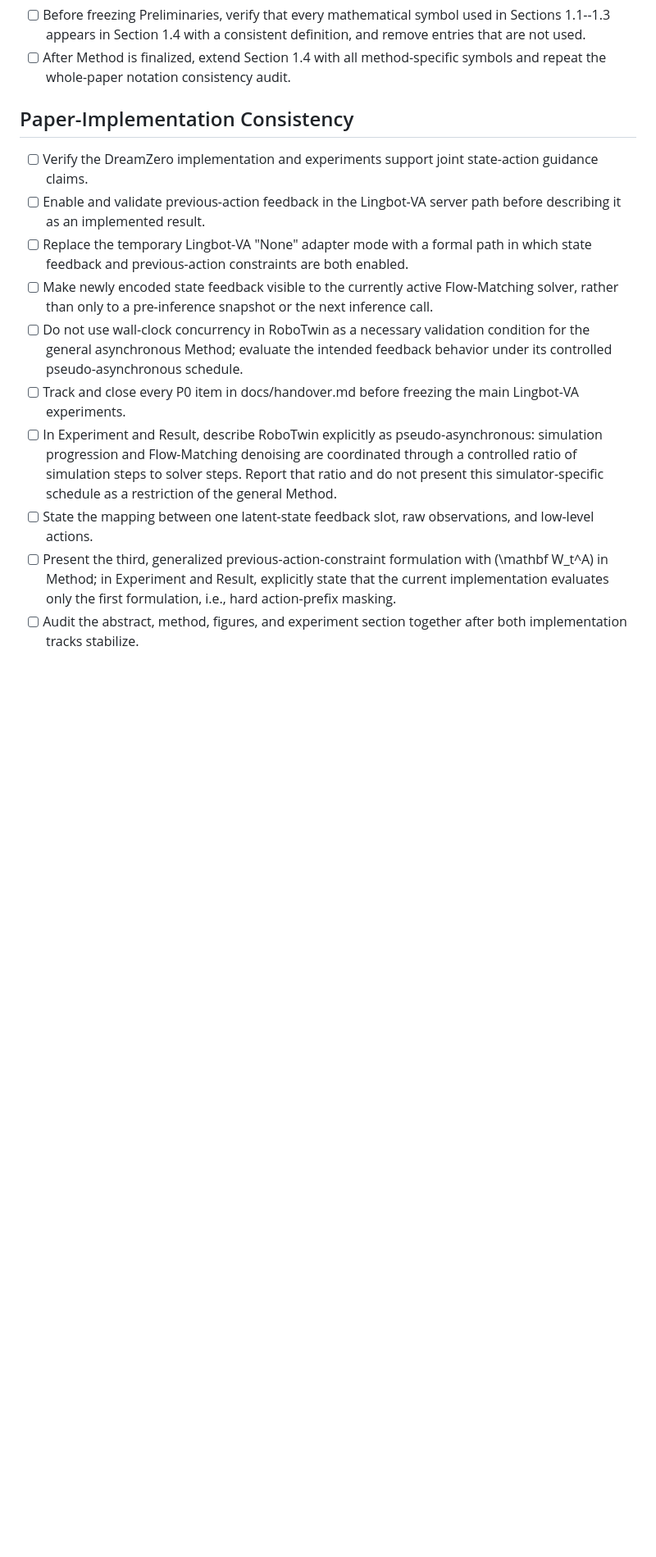
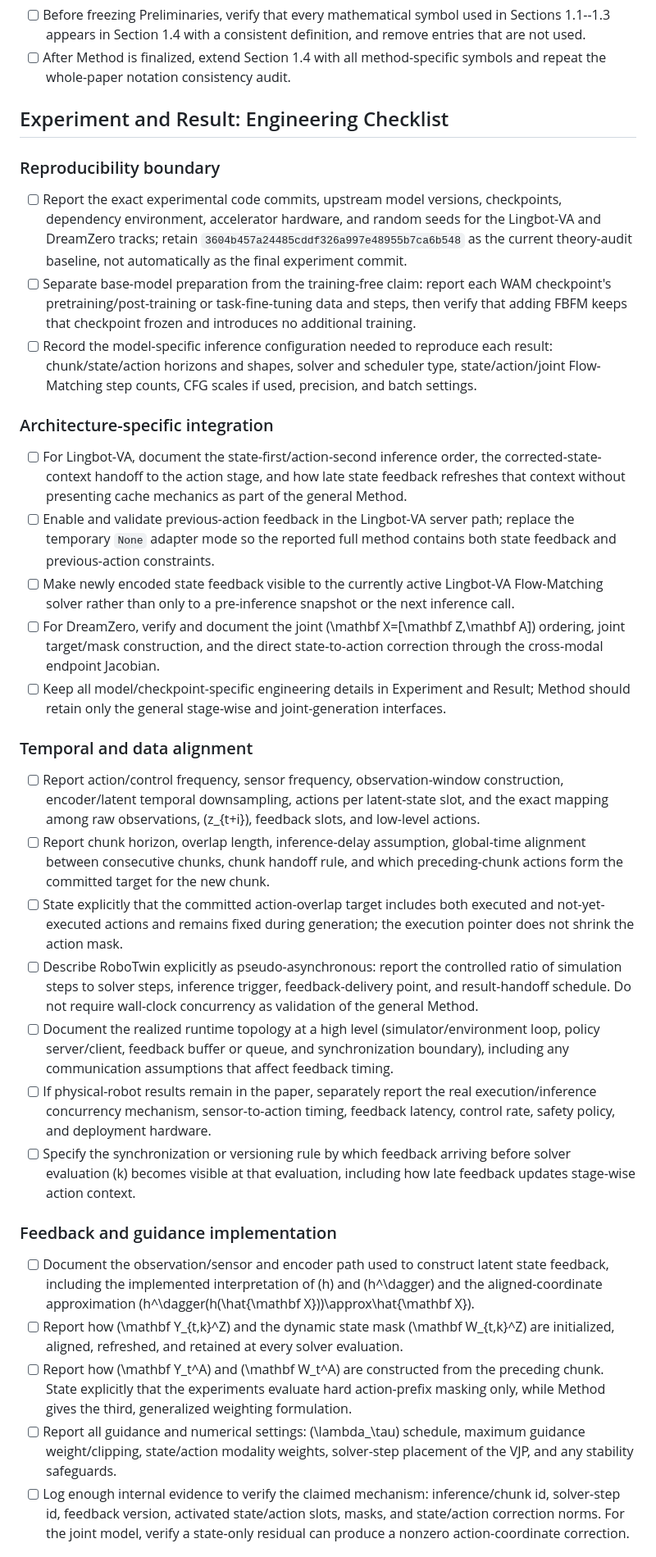
Before and after one commit to StvLi/fbfm_paper, a Markdown page: docs/TODO.md, the part around one of its changes. Shown at 82% size. GitHub-like rendering; blank space fills up the shorter version.

Commit message:
Expand experiment engineering checklist

```diff
--- a/docs/TODO.md
+++ b/docs/TODO.md
@@ -59,15 +59,37 @@ This file tracks paper-level revisions and consistency checks. Check an item onl
 - [ ] Before freezing Preliminaries, verify that every mathematical symbol used in Sections 1.1--1.3 appears in Section 1.4 with a consistent definition, and remove entries that are not used.
 - [ ] After Method is finalized, extend Section 1.4 with all method-specific symbols and repeat the whole-paper notation consistency audit.
 
-## Paper-Implementation Consistency
+## Experiment and Result: Engineering Checklist
 
-- [ ] Verify the DreamZero implementation and experiments support joint state-action guidance claims.
-- [ ] Enable and validate previous-action feedback in the Lingbot-VA server path before describing it as an implemented result.
-- [ ] Replace the temporary Lingbot-VA "None" adapter mode with a formal path in which state feedback and previous-action constraints are both enabled.
-- [ ] Make newly encoded state feedback visible to the currently active Flow-Matching solver, rather than only to a pre-inference snapshot or the next inference call.
-- [ ] Do not use wall-clock concurrency in RoboTwin as a necessary validation condition for the general asynchronous Method; evaluate the intended feedback behavior under its controlled pseudo-asynchronous schedule.
-- [ ] Track and close every P0 item in docs/handover.md before freezing the main Lingbot-VA experiments.
-- [ ] In Experiment and Result, describe RoboTwin explicitly as pseudo-asynchronous: simulation progression and Flow-Matching denoising are coordinated through a controlled ratio of simulation steps to solver steps. Report that ratio and do not present this simulator-specific schedule as a restriction of the general Method.
-- [ ] State the mapping between one latent-state feedback slot, raw observations, and low-level actions.
-- [ ] Present the third, generalized previous-action-constraint formulation with \(\mathbf W_t^A\) in Method; in Experiment and Result, explicitly state that the current implementation evaluates only the first formulation, i.e., hard action-prefix masking.
-- [ ] Audit the abstract, method, figures, and experiment section together after both implementation tracks stabilize.
+### Reproducibility boundary
+
+- [ ] Report the exact experimental code commits, upstream model versions, checkpoints, dependency environment, accelerator hardware, and random seeds for the Lingbot-VA and DreamZero tracks; retain `3604b457a24485cddf326a997e48955b7ca6b548` as the current theory-audit baseline, not automatically as the final experiment commit.
+- [ ] Separate base-model preparation from the training-free claim: report each WAM checkpoint's pretraining/post-training or task-fine-tuning data and steps, then verify that adding FBFM keeps that checkpoint frozen and introduces no additional training.
+- [ ] Record the model-specific inference configuration needed to reproduce each result: chunk/state/action horizons and shapes, solver and scheduler type, state/action/joint Flow-Matching step counts, CFG scales if used, precision, and batch settings.
+
+### Architecture-specific integration
+
+- [ ] For Lingbot-VA, document the state-first/action-second inference order, the corrected-state-context handoff to the action stage, and how late state feedback refreshes that context without presenting cache mechanics as part of the general Method.
+- [ ] Enable and validate previous-action feedback in the Lingbot-VA server path; replace the temporary `None` adapter mode so the reported full method contains both state feedback and previous-action constraints.
+- [ ] Make newly encoded state feedback visible to the currently active Lingbot-VA Flow-Matching solver rather than only to a pre-inference snapshot or the next inference call.
+- [ ] For DreamZero, verify and document the joint \(\mathbf X=[\mathbf Z,\mathbf A]\) ordering, joint target/mask construction, and the direct state-to-action correction through the cross-modal endpoint Jacobian.
+- [ ] Keep all model/checkpoint-specific engineering details in Experiment and Result; Method should retain only the general stage-wise and joint-generation interfaces.
+
+### Temporal and data alignment
+
+- [ ] Report action/control frequency, sensor frequency, observation-window construction, encoder/latent temporal downsampling, actions per latent-state slot, and the exact mapping among raw observations, \(z_{t+i}\), feedback slots, and low-level actions.
+- [ ] Report chunk horizon, overlap length, inference-delay assumption, global-time alignment between consecutive chunks, chunk handoff rule, and which preceding-chunk actions form the committed target for the new chunk.
+- [ ] State explicitly that the committed action-overlap target includes both executed and not-yet-executed actions and remains fixed during generation; the execution pointer does not shrink the action mask.
+- [ ] Describe RoboTwin explicitly as pseudo-asynchronous: report the controlled ratio of simulation steps to solver steps, inference trigger, feedback-delivery point, and result-handoff schedule. Do not require wall-clock concurrency as validation of the general Method.
+- [ ] Document the realized runtime topology at a high level (simulator/environment loop, policy server/client, feedback buffer or queue, and synchronization boundary), including any communication assumptions that affect feedback timing.
+- [ ] If physical-robot results remain in the paper, separately report the real execution/inference concurrency mechanism, sensor-to-action timing, feedback latency, control rate, safety policy, and deployment hardware.
+- [ ] Specify the synchronization or versioning rule by which feedback arriving before solver evaluation \(k\) becomes visible at that evaluation, including how late feedback updates stage-wise action context.
+
+### Feedback and guidance implementation
+
+- [ ] Document the observation/sensor and encoder path used to construct latent state feedback, including the implemented interpretation of \(h\) and \(h^\dagger\) and the aligned-coordinate approximation \(h^\dagger(h(\hat{\mathbf X}))\approx\hat{\mathbf X}\).
+- [ ] Report how \(\mathbf Y_{t,k}^Z\) and the dynamic state mask \(\mathbf W_{t,k}^Z\) are initialized, aligned, refreshed, and retained at every solver evaluation.
+- [ ] Report how \(\mathbf Y_t^A\) and \(\mathbf W_t^A\) are constructed from the preceding chunk. State explicitly that the experiments evaluate hard action-prefix masking only, while Method gives the third, generalized weighting formulation.
+- [ ] Report all guidance and numerical settings: \(\lambda_\tau\) schedule, maximum guidance weight/clipping, state/action modality weights, solver-step placement of the VJP, and any stability safeguards.
+- [ ] Log enough internal evidence to verify the claimed mechanism: inference/chunk id, solver-step id, feedback version, activated state/action slots, masks, and state/action correction norms. For the joint model, verify a state-only residual can produce a nonzero action-coordinate correction.
+
```
Also changed, not shown: other parts of docs/TODO.md (+11 -0 lines).
